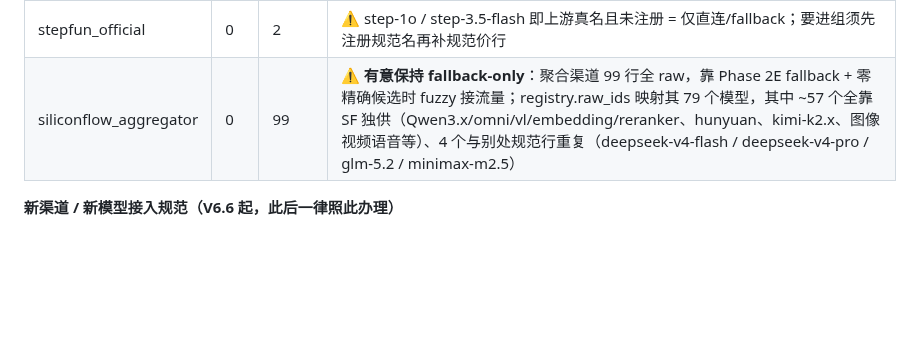
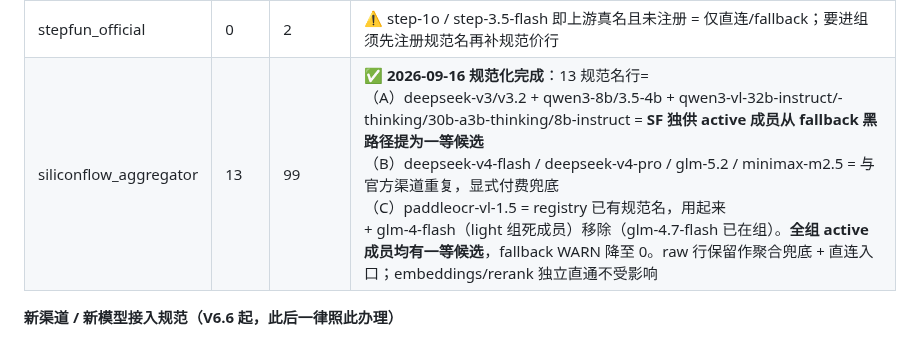
Before and after one commit to xyshanren/aimc, a Markdown page: docs/dev/architecture.md, the part around the change. GitHub-like rendering; blank space fills up the shorter version.

Commit message:
docs: SF 规范名行接入 + glm-4-flash 退役 — 13 规范行(A 核心成员+B 官方重复+paddleocr) + light 组死成员移除; 全组 active 成员均有一等候选, fallback WARN 降至 0

```diff
--- a/docs/dev/architecture.md
+++ b/docs/dev/architecture.md
@@ -155,7 +155,7 @@ RouteEngine (单例 route_engine)
 | sensenova_official | 5 | 2 | ✅ 规范为主；2 行供应商自有名（sensenova-6.7-flash-lite / u1-fast）未注册 = 直连专用 |
 | modelscope_inference | 3 | 5 | ✅ 本规范首例：3 规范行（raw_model_id 指 raw id）+ 3 raw 行（直连入口）+ 2 Qwen 纯直连 |
 | stepfun_official | 0 | 2 | ⚠️ step-1o / step-3.5-flash 即上游真名且未注册 = 仅直连/fallback；要进组须先注册规范名再补规范价行 |
-| siliconflow_aggregator | 0 | 99 | ⚠️ **有意保持 fallback-only**：聚合渠道 99 行全 raw，靠 Phase 2E fallback + 零精确候选时 fuzzy 接流量；registry.raw_ids 映射其 79 个模型，其中 ~57 个全靠 SF 独供（Qwen3.x/omni/vl/embedding/reranker、hunyuan、kimi-k2.x、图像视频语音等）、4 个与别处规范行重复（deepseek-v4-flash / deepseek-v4-pro / glm-5.2 / minimax-m2.5） |
+| siliconflow_aggregator | 13 | 99 | ✅ **2026-09-16 规范化完成**：13 规范名行=<br>（A）deepseek-v3/v3.2 + qwen3-8b/3.5-4b + qwen3-vl-32b-instruct/-thinking/30b-a3b-thinking/8b-instruct = **SF 独供 active 成员从 fallback 黑路径提为一等候选**<br>（B）deepseek-v4-flash / deepseek-v4-pro / glm-5.2 / minimax-m2.5 = 与官方渠道重复，显式付费兜底<br>（C）paddleocr-vl-1.5 = registry 已有规范名，用起来<br>+ glm-4-flash（light 组死成员）移除（glm-4.7-flash 已在组）。**全组 active 成员均有一等候选**，fallback WARN 降至 0。raw 行保留作聚合兜底 + 直连入口；embeddings/rerank 独立直通不受影响 |
 
 **新渠道 / 新模型接入规范（V6.6 起，此后一律照此办理）**
 
```
